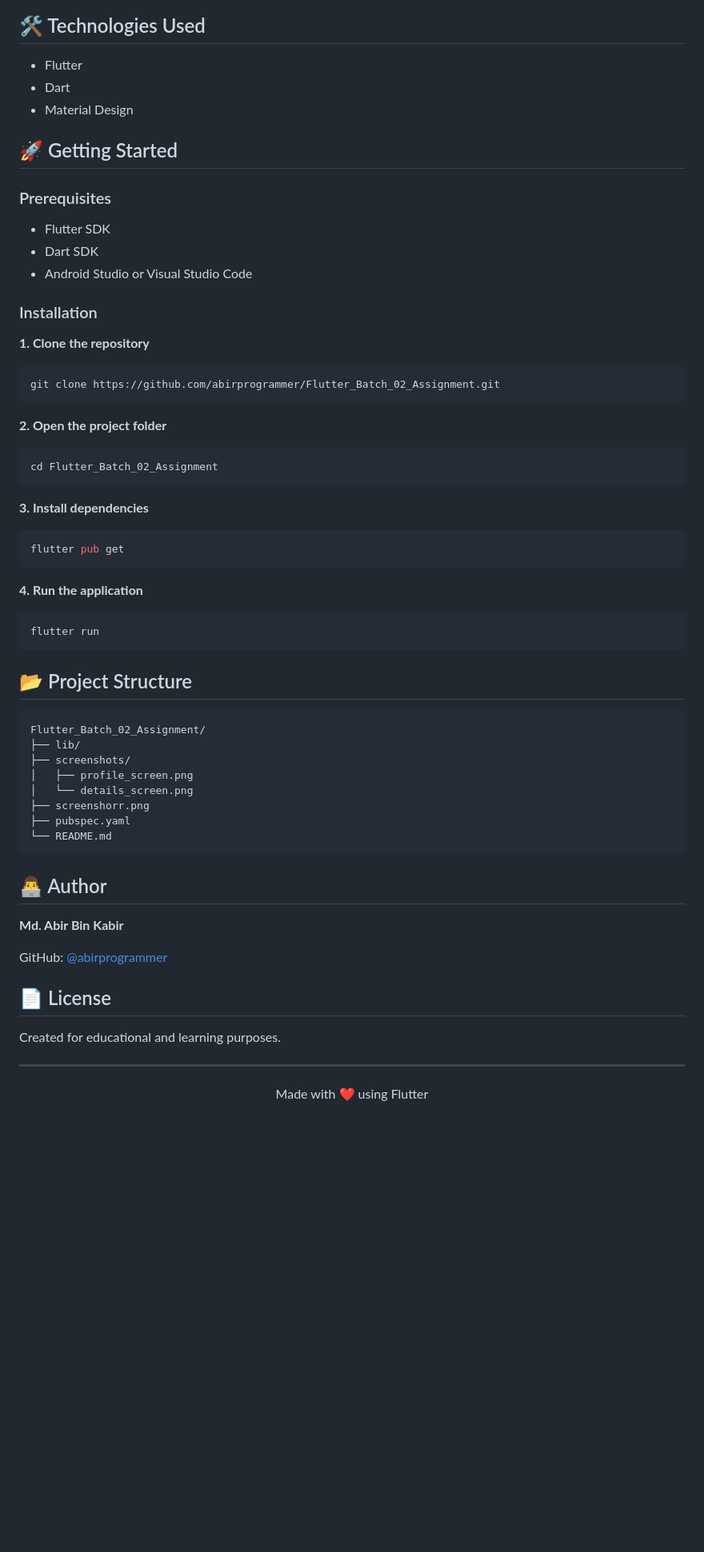
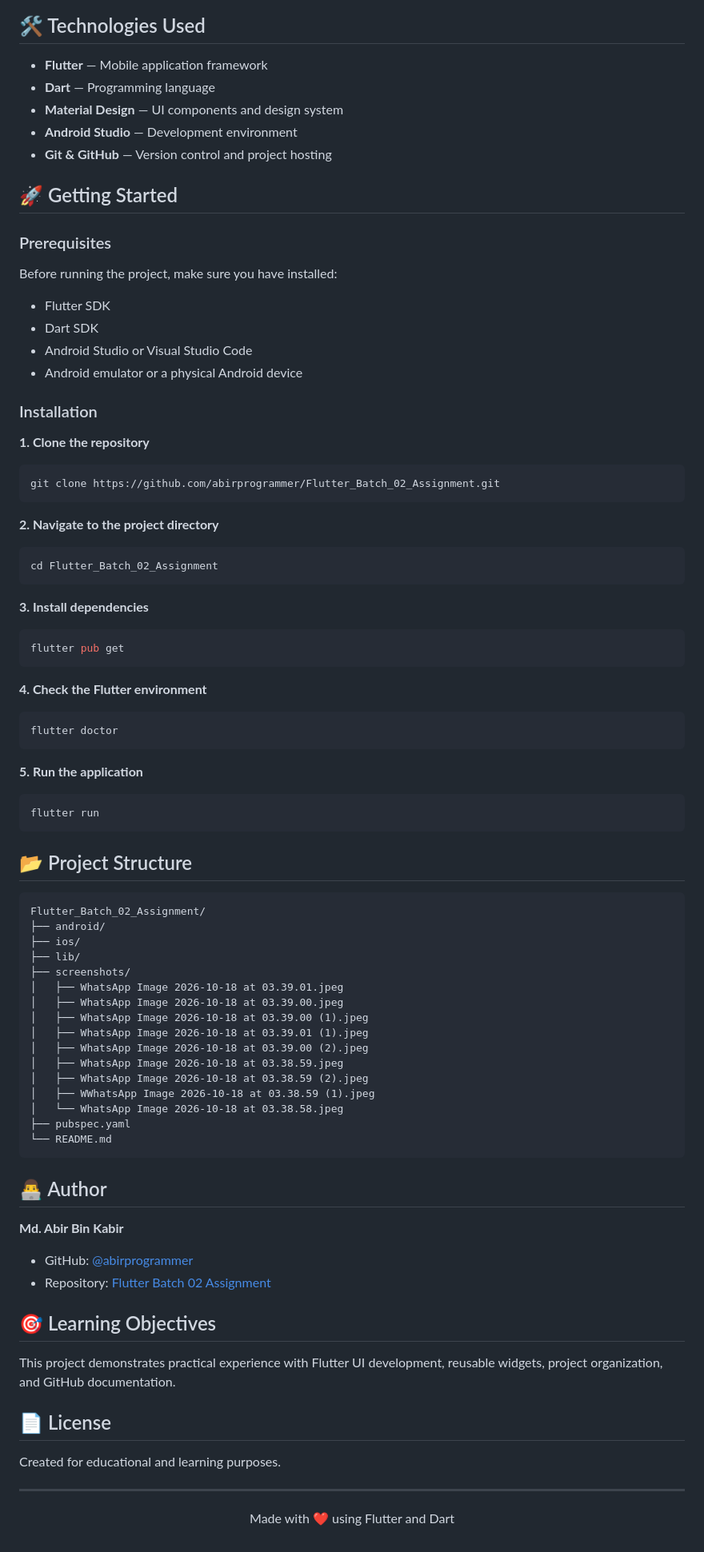
Before and after one commit to abirprogrammer/Connectaphere, a Markdown page: README.md, the part around one of its changes. Shown at 80% size. Rendered like a GitHub page; blank space fills up the shorter version.

````diff
--- a/README.md
+++ b/README.md
@@ -69,17 +90,22 @@ This project was developed as part of the Flutter Batch 02 assignment. It focuse
 
 ## 🛠️ Technologies Used
 
-- Flutter
-- Dart
-- Material Design
+- **Flutter** — Mobile application framework
+- **Dart** — Programming language
+- **Material Design** — UI components and design system
+- **Android Studio** — Development environment
+- **Git & GitHub** — Version control and project hosting
 
 ## 🚀 Getting Started
 
 ### Prerequisites
 
+Before running the project, make sure you have installed:
+
 - Flutter SDK
 - Dart SDK
 - Android Studio or Visual Studio Code
+- Android emulator or a physical Android device
 
 ### Installation
 
@@ -89,7 +115,7 @@ This project was developed as part of the Flutter Batch 02 assignment. It focuse
 git clone https://github.com/abirprogrammer/Flutter_Batch_02_Assignment.git
 ```
 
-**2. Open the project folder**
+**2. Navigate to the project directory**
 
 ```bash
 cd Flutter_Batch_02_Assignment
@@ -101,7 +127,13 @@ cd Flutter_Batch_02_Assignment
 flutter pub get
 ```
 
-**4. Run the application**
+**4. Check the Flutter environment**
+
+```bash
+flutter doctor
+```
+
+**5. Run the application**
 
 ```bash
 flutter run
@@ -111,11 +143,19 @@ flutter run
 
 ```text
 Flutter_Batch_02_Assignment/
+├── android/
+├── ios/
 ├── lib/
 ├── screenshots/
-│   ├── profile_screen.png
-│   └── details_screen.png
-├── screenshorr.png
+│   ├── WhatsApp Image 2026-10-18 at 03.39.01.jpeg
+│   ├── WhatsApp Image 2026-10-18 at 03.39.00.jpeg
+│   ├── WhatsApp Image 2026-10-18 at 03.39.00 (1).jpeg
+│   ├── WhatsApp Image 2026-10-18 at 03.39.01 (1).jpeg
+│   ├── WhatsApp Image 2026-10-18 at 03.39.00 (2).jpeg
+│   ├── WhatsApp Image 2026-10-18 at 03.38.59.jpeg
+│   ├── WhatsApp Image 2026-10-18 at 03.38.59 (2).jpeg
+│   ├── WWhatsApp Image 2026-10-18 at 03.38.59 (1).jpeg
+│   └── WhatsApp Image 2026-10-18 at 03.38.58.jpeg
 ├── pubspec.yaml
 └── README.md
 ```
@@ -124,7 +164,12 @@ Flutter_Batch_02_Assignment/
 
 **Md. Abir Bin Kabir**
 
-GitHub: [@abirprogrammer](https://github.com/abirprogrammer)
+- GitHub: [@abirprogrammer](https://github.com/abirprogrammer)
+- Repository: [Flutter Batch 02 Assignment](https://github.com/abirprogrammer/Flutter_Batch_02_Assignment)
+
+## 🎯 Learning Objectives
+
+This project demonstrates practical experience with Flutter UI development, reusable widgets, project organization, and GitHub documentation.
 
 ## 📄 License
 
@@ -133,5 +178,5 @@ Created for educational and learning purposes.
 ---
 
 <p align="center">
-  Made with ❤️ using Flutter
+  Made with ❤️ using Flutter and Dart
 </p>
````
Also changed, not shown: other parts of README.md (+69 -48 lines).
